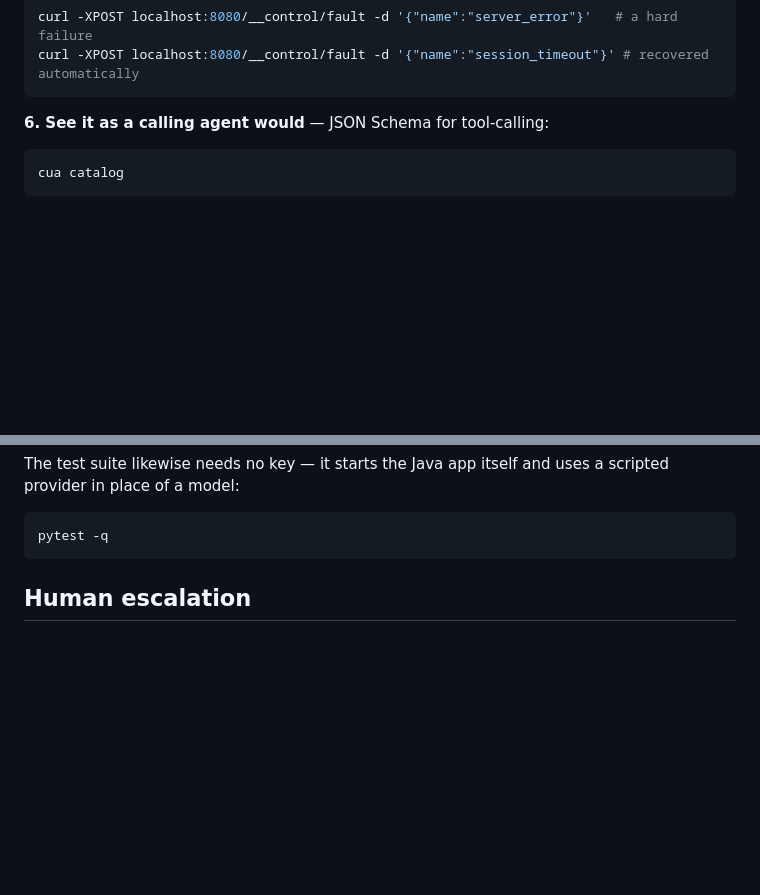
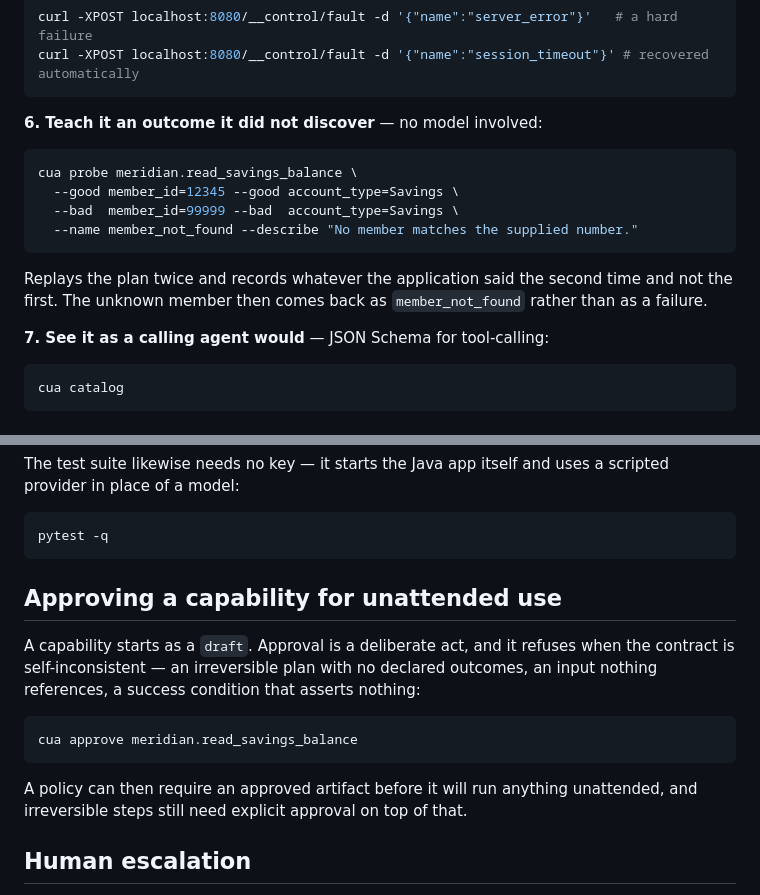
Before and after one commit to SahitiReddyKeesari/InterfacesAIAgent, a Markdown page: README.md, 2 parts joined by grey strips. GitHub-like rendering; blank space fills up the shorter version.

Commit message:
Document probing and approval in the write-up

````diff
--- a/README.md
+++ b/README.md
@@ -88,7 +88,20 @@ curl -XPOST localhost:8080/__control/fault -d '{"name":"server_error"}'   # a ha
 curl -XPOST localhost:8080/__control/fault -d '{"name":"session_timeout"}' # recovered automatically
 ```
 
-**6. See it as a calling agent would** — JSON Schema for tool-calling:
+**6. Teach it an outcome it did not discover** — no model involved:
+
+```bash
+cua probe meridian.read_savings_balance \
+  --good member_id=12345 --good account_type=Savings \
+  --bad  member_id=99999 --bad  account_type=Savings \
+  --name member_not_found --describe "No member matches the supplied number."
+```
+
+Replays the plan twice and records whatever the application said the second time and not
+the first. The unknown member then comes back as `member_not_found` rather than as a
+failure.
+
+**7. See it as a calling agent would** — JSON Schema for tool-calling:
 
 ```bash
 cua catalog
@@ -109,6 +122,19 @@ provider in place of a model:
 ```bash
 pytest -q
 ```
+
+## Approving a capability for unattended use
+
+A capability starts as a `draft`. Approval is a deliberate act, and it refuses when the
+contract is self-inconsistent — an irreversible plan with no declared outcomes, an input
+nothing references, a success condition that asserts nothing:
+
+```bash
+cua approve meridian.read_savings_balance
+```
+
+A policy can then require an approved artifact before it will run anything unattended,
+and irreversible steps still need explicit approval on top of that.
 
 ## Human escalation
 
````
Also changed, not shown: REPORT.md (+15 -5 lines).
